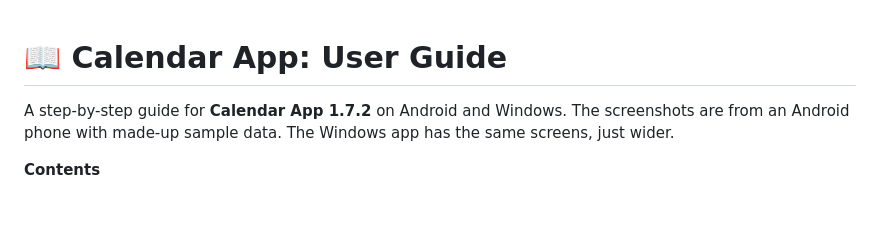
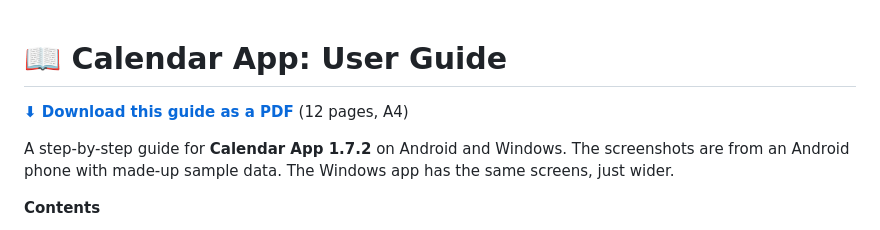
Before and after one commit to SRathinaGiri/CalendarApp, a Markdown page: docs/USER_GUIDE.md, the part around the change. Drawn GitHub-style; blank space fills up the shorter version.

```diff
--- a/docs/USER_GUIDE.md
+++ b/docs/USER_GUIDE.md
@@ -1,4 +1,6 @@
 # 📖 Calendar App: User Guide
+
+**[⬇ Download this guide as a PDF](CalendarApp-User-Guide.pdf)** (12 pages, A4)
 
 A step-by-step guide for **Calendar App 1.7.2** on Android and Windows. The screenshots are from an Android phone with made-up sample data. The Windows app has the same screens, just wider.
 
```
Also changed, not shown: README.md (+1 -1 lines).
